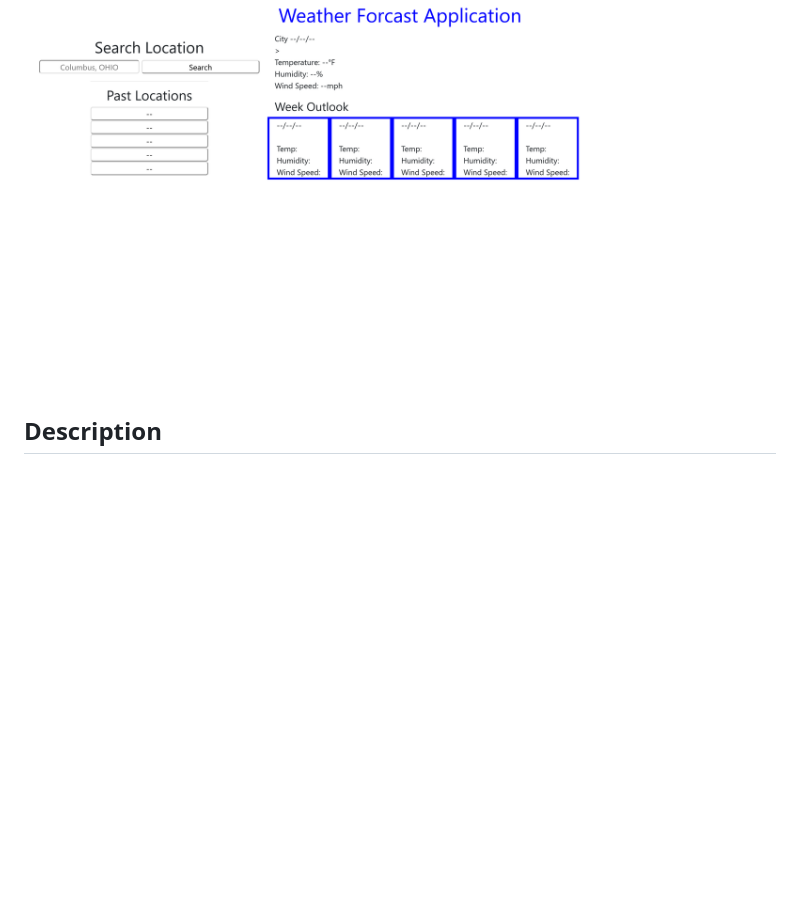
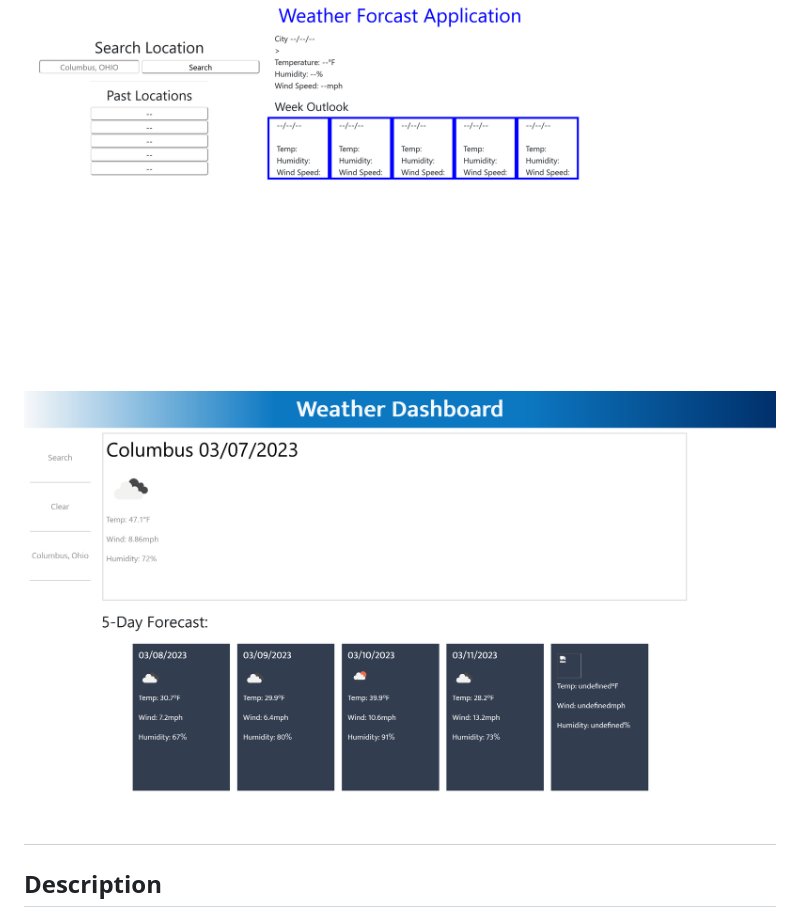
Before and after one commit to Projectmayhem90/ch-6-weather-API, a Markdown page: README.md, the part around the change. GitHub-like rendering; pictures changed too: assets/img/weather-app-final.png.png (added); blank space fills up the shorter version.

```diff
--- a/README.md
+++ b/README.md
@@ -1,5 +1,6 @@
 ## Weather API
 ![Weather app homepage](./assets/img/weather%20app%20rough.png)
+![Weather app final homepage](./assets/img/weather-app-final.png.png)
 
 ## Description
 This app will allow users to view weather in specific cities. All they need to do is type a city into the input box and click search! The user will immediately be presented with a current day forecast along with a 5-day forecast for the following days. The user's search history is also presented on the page below the main search section. The user can select an item in their search history to view the weather for that location again.
```
